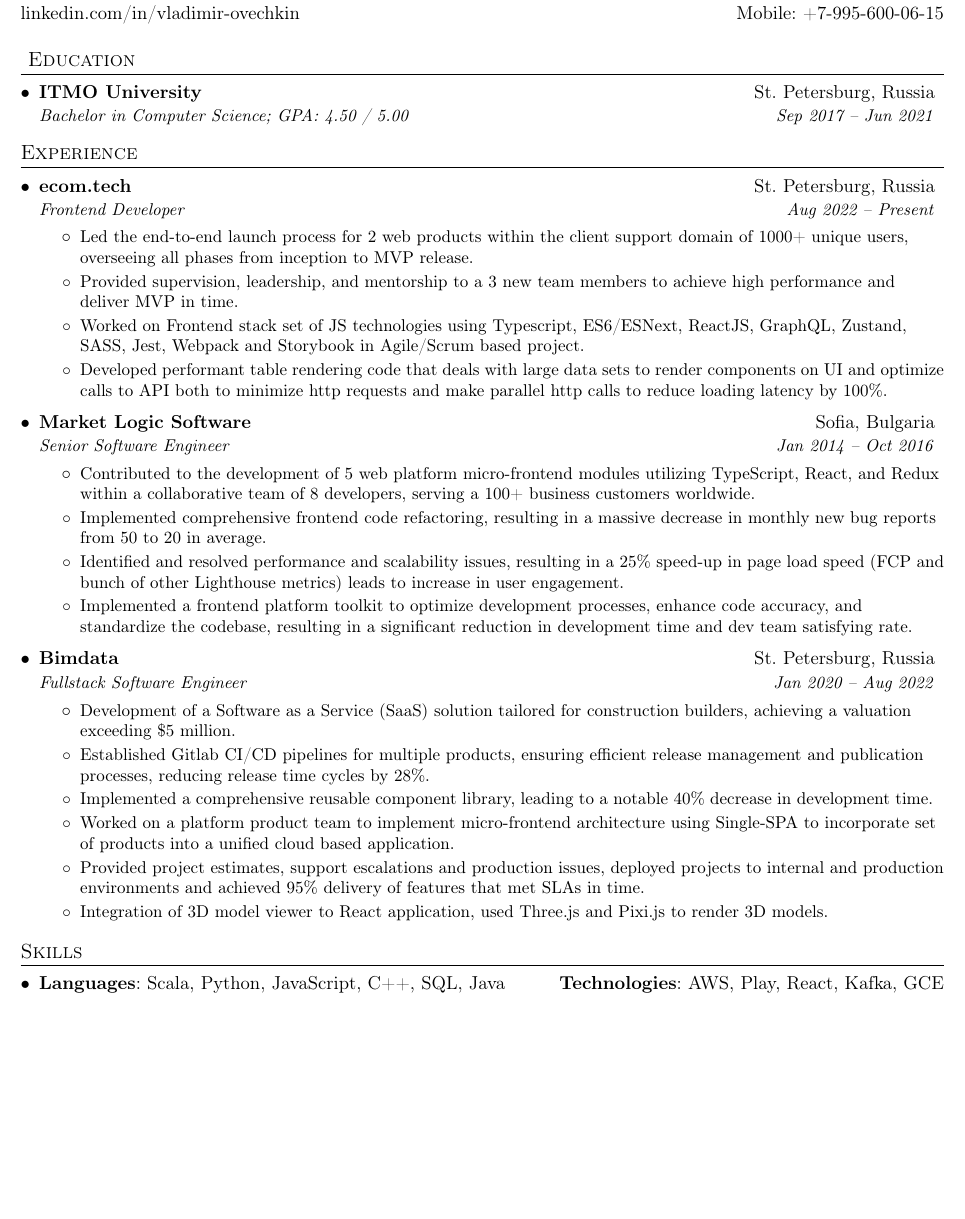
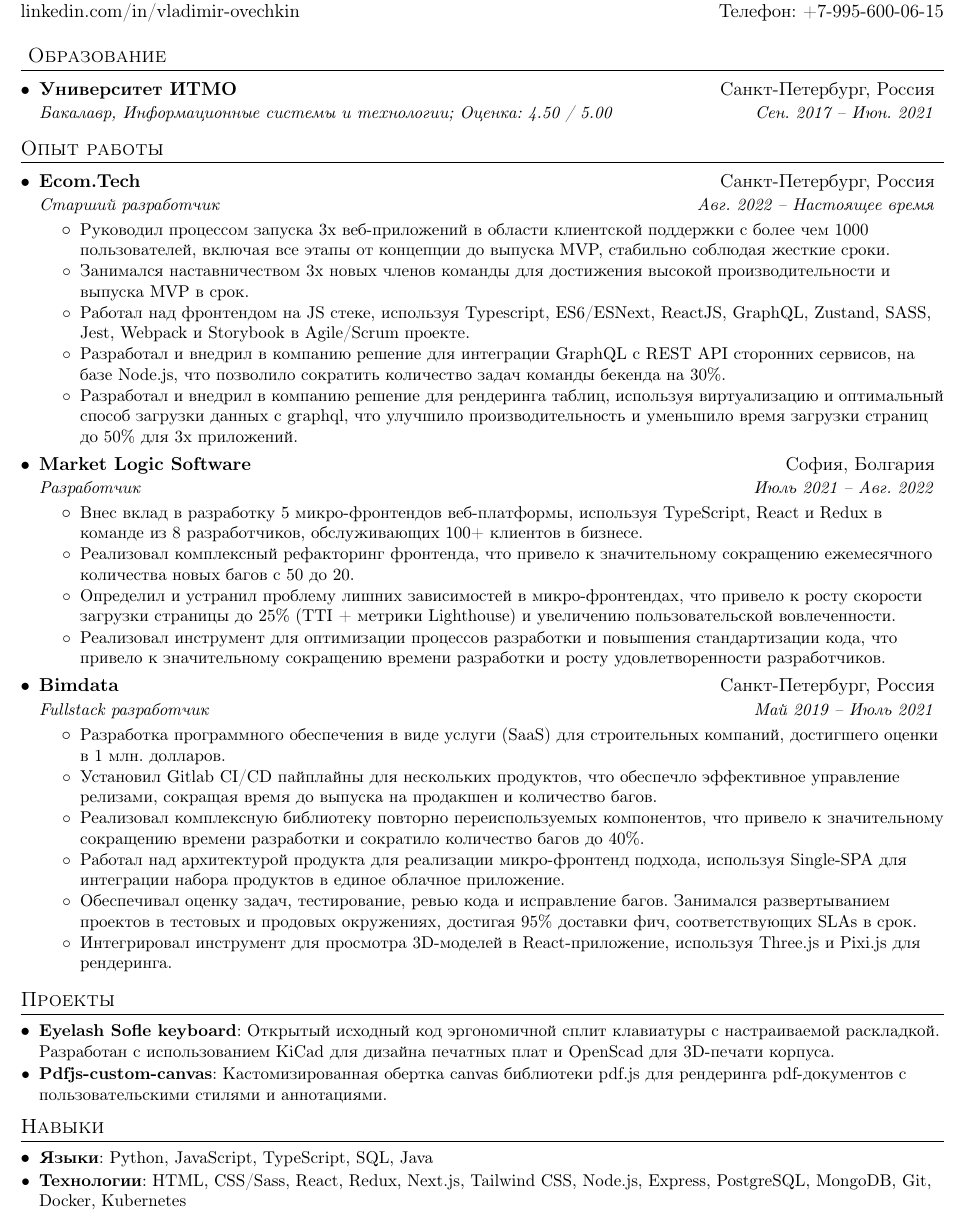
Before and after one commit to ovchingus/resume, a LaTeX CV (resume.tex): part of the page, cut so that both start at the same text, the shorter picture padded with empty space. Compiled offline with pdfLaTeX.

Commit message:
chore: update resume content

```diff
--- a/resume.tex
+++ b/resume.tex
@@ -25,7 +25,7 @@
 \newif\ifrussian
 
 % Uncomment to use Russian
-% \russiantrue
+\russiantrue
 
 % Bilingual text command - shows only one language based on the flag
 \newcommand{\text}[2]{%
@@ -96,7 +96,11 @@
     \end{tabular*}\vspace{-5pt}
 }
 
-\newcommand{\resumeSubItem}[2]{\resumeItem{#1}{#2}\vspace{-4pt}}
+\newcommand{\resumeSubItem}[2]{
+  \item\small{
+    \textbf{#1}{: #2 \vspace{-2pt}}
+  }
+\vspace{-4pt}}
 
 \renewcommand{\labelitemii}{$\circ$}
 
@@ -149,34 +153,38 @@
 \resumeSubHeadingListStart
 \resumeSubheading
 {\text
-  {ecom.tech}
-  {ecom.tech}}
+  {Ecom.Tech}
+  {Ecom.Tech}}
 {\text
   {St. Petersburg, Russia}
   {Санкт-Петербург, Россия}}
 {\text
-  {Frontend Developer}
-  {Frontend Developer}}
+  {Senior Software Engineer}
+  {Старший разработчик}}
 {\text
   {Aug 2022 -- Present}
   {Авг. 2022 -- Настоящее время}}
 \resumeItemListStart
 \resumeItem
 {\text
-  {Led the end-to-end launch process for 2 web products within the client support domain of 1000+ unique users, overseeing all phases from inception to MVP release.}
-  {Руководил процессом запуска двух веб-продуктов в области поддержки клиентов, включая все этапы от концепции до выпуска MVP.}}
+  {Led the end-to-end launch process for 3 web products within the client support domain of more than 1000 unique users, overseeing all phases from inception to MVP release while consistently meeting aggressive deadlines.}
+  {Руководил процессом запуска 3х веб-приложений в области клиентской поддержки с более чем 1000 пользователей, включая все этапы от концепции до выпуска MVP, стабильно соблюдая жесткие сроки.}}
 \resumeItem
 {\text
   {Provided supervision, leadership, and mentorship to a 3 new team members to achieve high performance and deliver MVP in time.}
-  {Руководил, руководил и наставничал 3 новых членами команды для достижения высокой производительности и выпуска MVP в срок.}}
+  {Занимался наставничеством 3х новых членов команды для достижения высокой производительности и выпуска MVP в срок.}}
 \resumeItem
 {\text
   {Worked on Frontend stack set of JS technologies using Typescript, ES6/ESNext, ReactJS, GraphQL, Zustand, SASS, Jest, Webpack and Storybook in Agile/Scrum based project.}
-  {Работал над фронтендом на JS-технологиях, используя Typescript, ES6/ESNext, ReactJS, GraphQL, Zustand, SASS, Jest, Webpack и Storybook в Agile/Scrum-базируемом проекте.}}
+  {Работал над фронтендом на JS стеке, используя Typescript, ES6/ESNext, ReactJS, GraphQL, Zustand, SASS, Jest, Webpack и Storybook в Agile/Scrum проекте.}}
 \resumeItem
 {\text
-  {Developed performant table rendering code that deals with large data sets to render components on UI and optimize calls to API both to minimize http requests and make parallel http calls to reduce loading latency by 100\%.}
-  {Разработал код рендеринга таблиц, который обрабатывает большие наборы данных для отображения компонентов на UI и оптимизирует вызовы API, минимизируя HTTP-запросы и делая параллельные HTTP-вызовы для сокращения задержки загрузки на 100\%.}}
+  {Developed and implemented a solution for integrating GraphQL with REST API of third-party services using Node.js, that allowed to reduce the number of tasks of the backend team by 30\%.}
+  {Разработал и внедрил в компанию решение для интеграции GraphQL с REST API сторонних сервисов, на базе Node.js, что позволило сократить количество задач команды бекенда на 30\%.}}
+\resumeItem
+{\text
+  {Developed and implemented a solution for rendering tables in the company using virtualization and an optimal way to load data from graphql, which improved performance and reduced page load time by up to 50\% for 3 applications.}
+  {Разработал и внедрил в компанию решение для рендеринга таблиц, используя виртуализацию и оптимальный способ загрузки данных с graphql, что улучшило производительность и уменьшило время загрузки страниц до 50\% для 3х приложений.}}
 \resumeItemListEnd
 
 % --------Multiple Positions Heading------------
@@ -197,11 +205,11 @@
   {Sofia, Bulgaria}
   {София, Болгария}}
 {\text
-  {Senior Software Engineer}
-  {Старший разработчик}}
+  {Software Engineer}
+  {Разработчик}}
 {\text
-  {Jan 2014 -- Oct 2016}
-  {Янв. 2014 -- Окт. 2016}}
+  {Jul 2021 -- Aug 2022}
+  {Июль 2021 -- Авг. 2022}}
 \resumeItemListStart
 \resumeItem
 {\text
@@ -210,15 +218,15 @@
 \resumeItem
 {\text
   {Implemented comprehensive frontend code refactoring, resulting in a massive decrease in monthly new bug reports from 50 to 20 in average.}
-  {Реализовал комплексную рефакторизацию фронтенда, что привело к значительному сокращению ежемесячного количества новых багов с 50 до 20.}}
+  {Реализовал комплексный рефакторинг фронтенда, что привело к значительному сокращению ежемесячного количества новых багов с 50 до 20.}}
 \resumeItem
 {\text
-  {Identified and resolved performance and scalability issues, resulting in a 25\% speed-up in page load speed (FCP and bunch of other Lighthouse metrics) leads to increase in user engagement.}
-  {Определил и решил проблемы с производительностью и масштабируемостью, что привело к увеличению скорости загрузки страницы на 25\% (FCP и другие метрики Lighthouse) и увеличению пользовательской активности.}}
+  {Identified and resolved micro-frontend redundant dependencies issue, resulting up to 25\% speed-up in page load speed (TTI and bunch of other Lighthouse metrics) leads to increase in user engagement.}
+  {Определил и устранил проблему лишних зависимостей в микро-фронтендах, что привело к росту скорости загрузки страницы до 25\% (TTI + метрики Lighthouse) и увеличению пользовательской вовлеченности.}}
 \resumeItem
 {\text
   {Implemented a frontend platform toolkit to optimize development processes, enhance code accuracy, and standardize the codebase, resulting in a significant reduction in development time and dev team satisfying rate.}
-  {Реализовал инструмент для оптимизации процессов разработки, повышения точности кода и стандартизации кода, что привело к значительному сокращению времени разработки и удовлетворенности команды разработчиков.}}
+  {Реализовал инструмент для оптимизации процессов разработки и повышения стандартизации кода, что привело к значительному сокращению времени разработки и росту удовлетворенности разработчиков.}}
 \resumeItemListEnd
 
 \resumeSubheading
@@ -230,54 +238,61 @@
   {Санкт-Петербург, Россия}}
 {\text
   {Fullstack Software Engineer}
-  {Fullstack Software Engineer}}
+  {Fullstack разработчик}}
 {\text
-  {Jan 2020 -- Aug 2022}
-  {Янв. 2020 -- Авг. 2022}}
+  {May 2019 -- Jul 2021}
+  {Май 2019 -- Июль 2021}}
 \resumeItemListStart
 \resumeItem
 {\text
-  {Development of a Software as a Service (SaaS) solution tailored for construction builders, achieving a valuation exceeding \$5 million.}
-  {Разработка программного обеспечения в виде услуги (SaaS) для строительных компаний, достигшего оценки в 5 млн. долларов.}}
+  {Development of a Software as a Service (SaaS) solution tailored for construction builders, achieving a valuation exceeding \$1 million.}
+  {Разработка программного обеспечения в виде услуги (SaaS) для строительных компаний, достигшего оценки в 1 млн. долларов.}}
 \resumeItem
 {\text
-  {Established Gitlab CI/CD pipelines for multiple products, ensuring efficient release management and publication processes, reducing release time cycles by 28\%.}
-  {Установил Gitlab CI/CD pipelines для нескольких продуктов, обеспечивая эффективное управление и публикацией процессов, сокращая циклы выпуска на 28\%.}}
+  {Established Gitlab CI/CD pipelines for multiple products, ensuring efficient release management and publication processes, reducing time to production.}
+  {Установил Gitlab CI/CD пайплайны для нескольких продуктов, что обеспечло эффективное управление релизами, сокращая время до выпуска на продакшен и количество багов.}}
 \resumeItem
 {\text
-  {Implemented a comprehensive reusable component library, leading to a notable 40\% decrease in development time.}
-  {Реализовал комплексный библиотеку повторно используемых компонентов, что привело к значительному сокращению времени разработки на 40\%.}}
+  {Implemented a comprehensive reusable component library, leading to a notable decrease in development time and reduced the number of bugs by 40\%.}
+  {Реализовал комплексную библиотеку повторно переиспользуемых компонентов, что привело к значительному сокращению времени разработки и сократило количество багов до 40\%.}}
 \resumeItem
 {\text
-  {Worked on a platform product team to implement micro-frontend architecture using Single-SPA to incorporate set of products into a unified cloud based application.}
-  {Работал над продуктовой командой для реализации микро-фронтенда, используя Single-SPA для интеграции набора продуктов в единое облачное приложение.}}
+  {Worked on a product's architecture to implement micro-frontend practices using Single-SPA to incorporate set of products into a unified cloud based application.}
+  {Работал над архитектурой продукта для реализации микро-фронтенд подхода, используя Single-SPA для интеграции набора продуктов в единое облачное приложение.}}
 \resumeItem
 {\text
-  {Provided project estimates, support escalations and production issues, deployed projects to internal and production environments and achieved 95\% delivery of features that met SLAs in time.}
-  {Обеспечил оценку проектов, подачу жалоб и проблемы в производстве, развертывание проектов в внутренних и производственных средах и достижение 95\% доставки функций, соответствующих SLAs в срок.}}
+  {Provided task estimates, testing, reviews and production issue fixes, deployed projects to internal and production environments and achieved 95\% delivery of features that met SLAs in time.}
+  {Обеспечивал оценку задач, тестирование, ревью кода и исправление багов. Занимался развертыванием проектов в тестовых и продовых окружениях, достигая 95\% доставки фич, соответствующих SLAs в срок.}}
 \resumeItem
 {\text
-  {Integration of 3D model viewer to React application, used Three.js and Pixi.js to render 3D models.}
-  {Интеграция 3D-модельного просмотрщика в React-приложение, использование Three.js и Pixi.js для рендеринга 3D-моделей.}}
+  {Integrated 3D model viewer to React application, used Three.js and Pixi.js to render 3D models.}
+  {Интегрировал инструмент для просмотра 3D-моделей в React-приложение, используя Three.js и Pixi.js для рендеринга.}}
 \resumeItemListEnd
 
 \resumeSubHeadingListEnd
 
 %-----------PROJECTS-----------------
-% \section
-%  {\text
-%   {Projects}
-%   {Проекты}}
+\section
+ {\text
+  {Projects}
+  {Проекты}}
 
-% \resumeSubHeadingListStart
-% \resumeSubItem
-% {\text
-%   {QuantSoftware Toolkit}
-%   {QuantSoftware Toolkit} }
-% {\text
-%   {Open source Python library for financial data analysis and machine learning for finance.}
-%   {Открытый исходный код Python-библиотеки для финансовых данных и машинного обучения для финансов.}}
-% \resumeSubHeadingListEnd
+\resumeSubHeadingListStart
+\resumeSubItem
+{\text
+  {Eyelash Sofle keyboard}
+  {Eyelash Sofle keyboard}}
+{\text
+  {Open source ergonomic keyboard with split design and customizable layout. Built with KiCad for pcb design and OpenScad for 3D printing case.}
+  {Открытый исходный код эргономичной сплит клавиатуры с настраиваемой раскладкой. Разработан с использованием KiCad для дизайна печатных плат и OpenScad для 3D-печати корпуса.}}
+\resumeSubItem
+{\text
+  {Pdfjs-custom-canvas}
+  {Pdfjs-custom-canvas}}
+{\text
+  {Customized pdf.js library canvas wrapper for rendering pdf documents with custom styles and annotations.}
+  {Кастомизированная обертка canvas библиотеки pdf.js для рендеринга pdf-документов с пользовательскими стилями и аннотациями.}}
+\resumeSubHeadingListEnd
 
 %--------SKILLS------------
 \section
@@ -285,16 +300,16 @@
   {Skills}
   {Навыки}}
 \resumeSubHeadingListStart
-\item
-      {\textbf
-            {\text
-              {Languages}
-              {Языки}}: Scala, Python, JavaScript, C++, SQL, Java
-            \hfill
-            \textbf
-            {\text
-              {Technologies}
-              {Технологии}}: AWS, Play, React, Kafka, GCE}
+\resumeSubItem
+{\text
+  {Languages}
+  {Языки}}
+{Python, JavaScript, TypeScript, SQL, Java}
+\resumeSubItem
+{\text
+  {Technologies}
+  {Технологии}}
+{HTML, CSS/Sass, React, Redux, Next.js, Tailwind CSS, Node.js, Express, PostgreSQL, MongoDB, Git, Docker, Kubernetes}
 \resumeSubHeadingListEnd
 
 \end{document}
```
Also changed, not shown: resume.pdf, vladimir_ovechkin_resume_en.pdf, vladimir_ovechkin_resume_en.png, vladimir_ovechkin_resume_ru.pdf.
